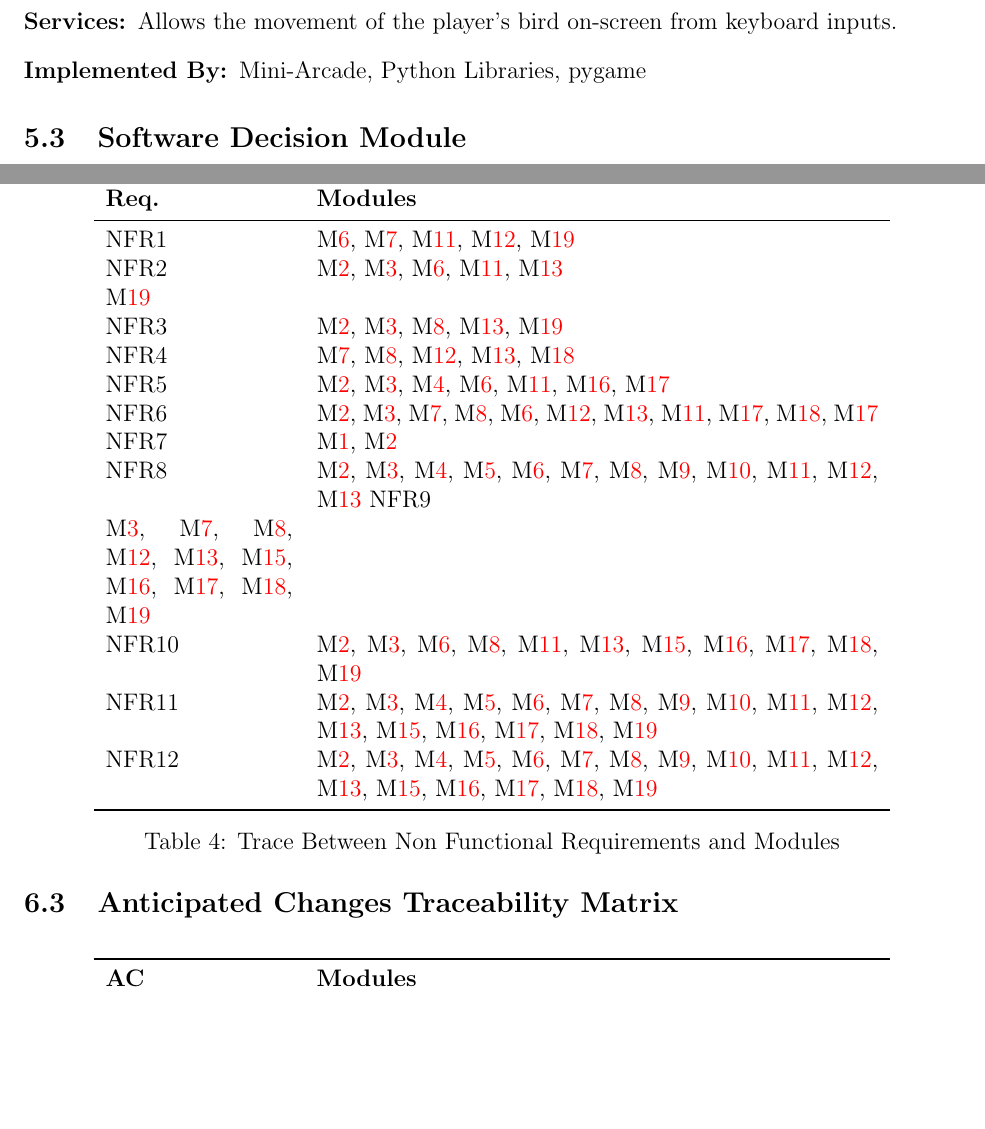
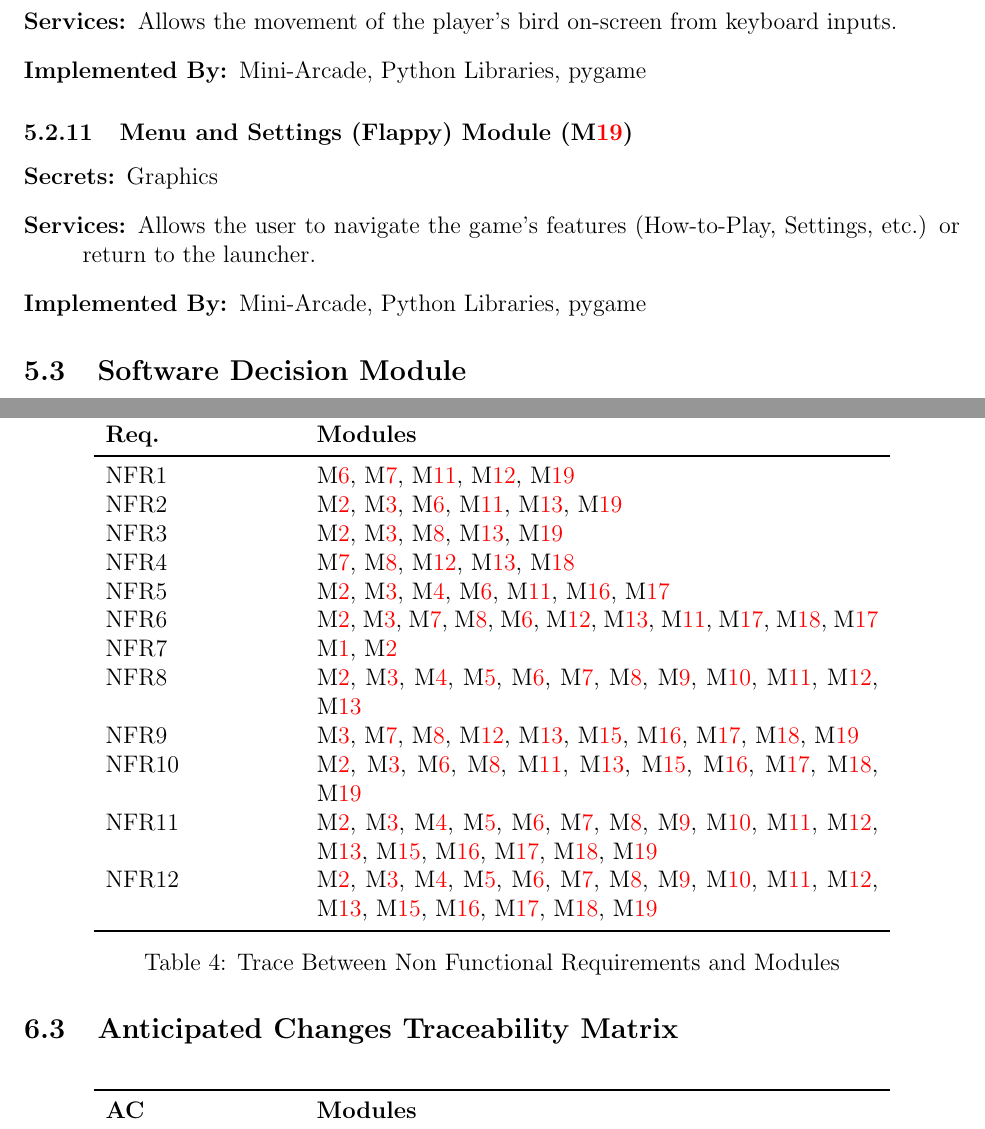
Before and after one commit to JameTran/Flappy, a LaTeX document (Doc/Design/MG/MG.tex): two parts of pages 11 and 14 of 20, joined at a grey line, cut so that both start at the same text, the shorter picture padded with empty space. Compiled offline with pdfLaTeX.

Commit message:
Update MG.tex

```diff
--- a/Doc/Design/MG/MG.tex
+++ b/Doc/Design/MG/MG.tex
@@ -300,6 +300,13 @@ selected.
 \item[Implemented By:] Mini-Arcade, Python Libraries, pygame
 \end{description}
 
+\subsubsection{Menu and Settings (Flappy) Module (\mref{mMSF})}
+\begin{description}
+\item[Secrets:] Graphics
+\item[Services:] Allows the user to navigate the game's features (How-to-Play, Settings, etc.) or return to the launcher.
+\item[Implemented By:] Mini-Arcade, Python Libraries, pygame
+\end{description}
+
 
 
 \subsection{Software Decision Module}
@@ -414,13 +421,13 @@ FR30 & \mref{mMSP}\\
 \textbf{Req.} & \textbf{Modules}\\
 \midrule
 NFR1 & \mref{mDGM}, \mref{mPMM}, \mref{mDGP}, \mref{mPMP}, \mref{mMSF}\\
-NFR2 & \mref{mLM}, \mref{mSM}, \mref{mDGM}, \mref{mDGP}, \mref{mMSP}\\ \mref{mMSF}\\
+NFR2 & \mref{mLM}, \mref{mSM}, \mref{mDGM}, \mref{mDGP}, \mref{mMSP}, \mref{mMSF}\\
 NFR3 & \mref{mLM}, \mref{mSM}, \mref{mMSM}, \mref{mMSP}, \mref{mMSF}\\
 NFR4 & \mref{mPMM}, \mref{mMSM}, \mref{mPMP}, \mref{mMSP}, \mref{mPMF}\\
 NFR5 & \mref{mLM}, \mref{mSM}, \mref{mMGM}, \mref{mDGM}, \mref{mDGP}, \mref{mMGF}, \mref{mDGF}\\
 NFR6 & \mref{mLM}, \mref{mSM}, \mref{mPMM}, \mref{mMSM}, \mref{mDGM}, \mref{mPMP}, \mref{mMSP}, \mref{mDGP}, \mref{mDGF}, \mref{mPMF}, \mref{mDGF}\\
 NFR7 & \mref{mHH}, \mref{mLM}\\
-NFR8 & \mref{mLM}, \mref{mSM}, \mref{mMGM}, \mref{mSTM}, \mref{mDGM}, \mref{mPMM}, \mref{mMSM}, \mref{mBTP}, \mref{mSTP}, \mref{mDGP}, \mref{mPMP}, \mref{mMSP}
+NFR8 & \mref{mLM}, \mref{mSM}, \mref{mMGM}, \mref{mSTM}, \mref{mDGM}, \mref{mPMM}, \mref{mMSM}, \mref{mBTP}, \mref{mSTP}, \mref{mDGP}, \mref{mPMP}, \mref{mMSP} \\
 NFR9 & \mref{mSM}, \mref{mPMM}, \mref{mMSM}, \mref{mPMP}, \mref{mMSP}, \mref{mSTF}, \mref{mMGF}, \mref{mDGF}, \mref{mPMF}, \mref{mMSF} \\
 NFR10 & \mref{mLM}, \mref{mSM}, \mref{mDGM}, \mref{mMSM}, \mref{mDGP}, \mref{mMSP}, \mref{mSTF}, \mref{mMGF}, \mref{mDGF}, \mref{mPMF}, \mref{mMSF} \\
 NFR11 & \mref{mLM}, \mref{mSM}, \mref{mMGM}, \mref{mSTM}, \mref{mDGM}, \mref{mPMM}, \mref{mMSM}, \mref{mBTP}, \mref{mSTP}, \mref{mDGP}, \mref{mPMP}, \mref{mMSP}, \mref{mSTF}, \mref{mMGF}, \mref{mDGF}, \mref{mPMF}, \mref{mMSF} \\
```
